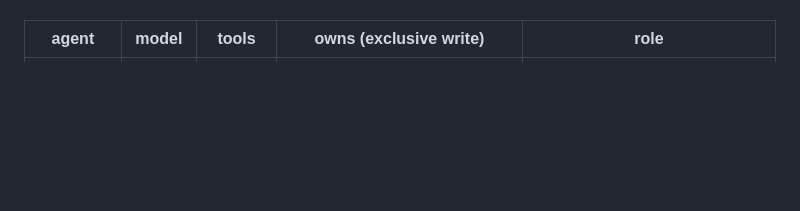
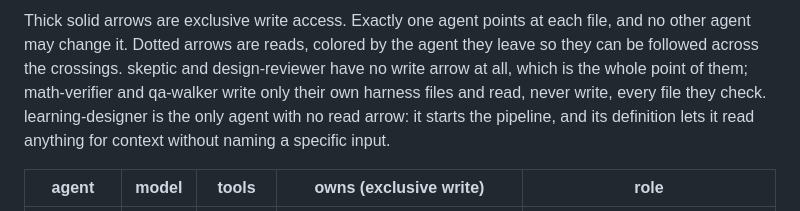
Before and after one commit to gabriel-dg/agent-software-factory, a Markdown page: README.md, the part around one of its changes. Rendered like a GitHub page; blank space fills up the shorter version.

```diff
--- a/README.md
+++ b/README.md
@@ -48,3 +118,11 @@ whichever agent does own that file.
+Thick solid arrows are exclusive write access. Exactly one agent points at
+each file, and no other agent may change it. Dotted arrows are reads, colored
+by the agent they leave so they can be followed across the crossings. skeptic
+and design-reviewer have no write arrow at all, which is the whole point of
+them; math-verifier and qa-walker write only their own harness files and read,
+never write, every file they check. learning-designer is the only agent with
+no read arrow: it starts the pipeline, and its definition lets it read
+anything for context without naming a specific input.
 
 | agent | model | tools | owns (exclusive write) | role |
 |---|---|---|---|---|
```
Also changed, not shown: other parts of README.md (+70 -0 lines).
